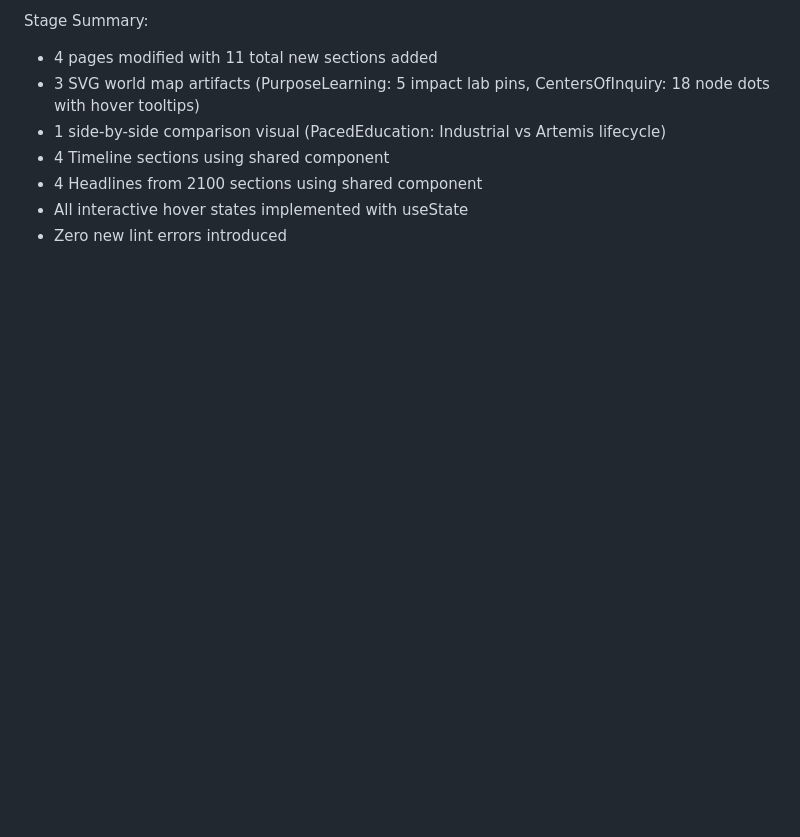
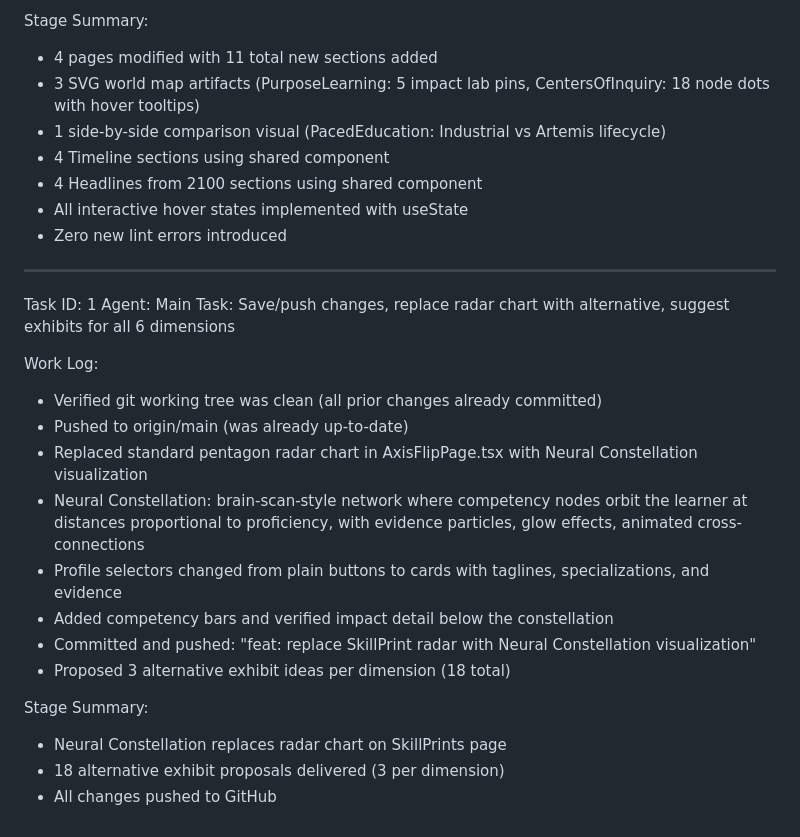
Before and after one commit to Questy708/artemisxy, a Markdown page: worklog.md, the part around the change. Drawn GitHub-style; blank space fills up the shorter version.

Commit message:
869daef1-637b-415e-b825-137d7061dd9c

```diff
--- a/worklog.md
+++ b/worklog.md
@@ -213,3 +213,22 @@ Stage Summary:
 - 4 Headlines from 2100 sections using shared component
 - All interactive hover states implemented with useState
 - Zero new lint errors introduced
+---
+Task ID: 1
+Agent: Main
+Task: Save/push changes, replace radar chart with alternative, suggest exhibits for all 6 dimensions
+
+Work Log:
+- Verified git working tree was clean (all prior changes already committed)
+- Pushed to origin/main (was already up-to-date)
+- Replaced standard pentagon radar chart in AxisFlipPage.tsx with Neural Constellation visualization
+- Neural Constellation: brain-scan-style network where competency nodes orbit the learner at distances proportional to proficiency, with evidence particles, glow effects, animated cross-connections
+- Profile selectors changed from plain buttons to cards with taglines, specializations, and evidence
+- Added competency bars and verified impact detail below the constellation
+- Committed and pushed: "feat: replace SkillPrint radar with Neural Constellation visualization"
+- Proposed 3 alternative exhibit ideas per dimension (18 total)
+
+Stage Summary:
+- Neural Constellation replaces radar chart on SkillPrints page
+- 18 alternative exhibit proposals delivered (3 per dimension)
+- All changes pushed to GitHub
```
